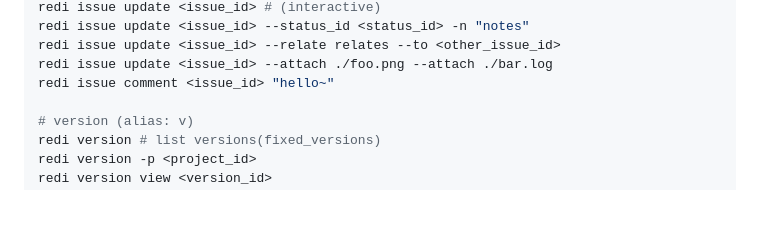
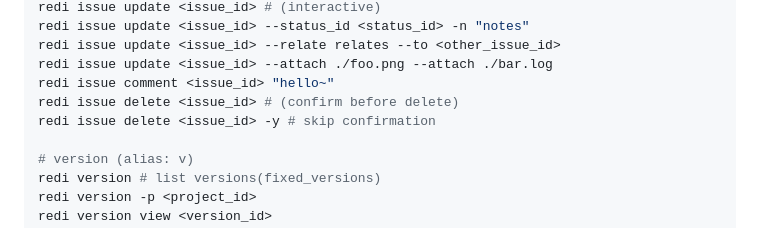
Before and after one commit to kawagh/redi, a Markdown page: README.md, the part around the change. GitHub-like rendering; blank space fills up the shorter version.

Commit message:
[doc] README に redi issue delete の例を追加

```diff
--- a/README.md
+++ b/README.md
@@ -91,6 +91,8 @@ redi issue update <issue_id> --status_id <status_id> -n "notes"
 redi issue update <issue_id> --relate relates --to <other_issue_id>
 redi issue update <issue_id> --attach ./foo.png --attach ./bar.log
 redi issue comment <issue_id> "hello~"
+redi issue delete <issue_id> # (confirm before delete)
+redi issue delete <issue_id> -y # skip confirmation
 
 # version (alias: v)
 redi version # list versions(fixed_versions)
```
